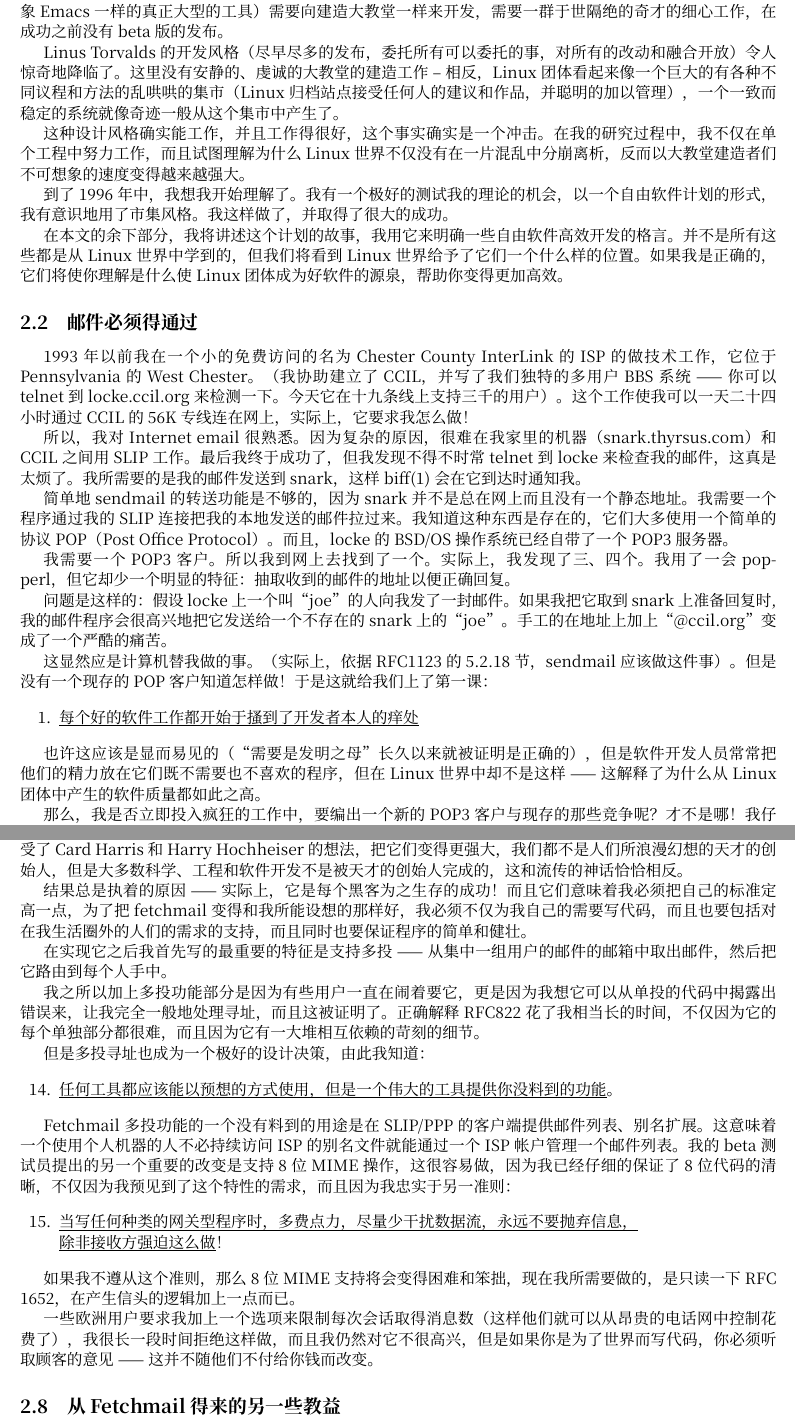
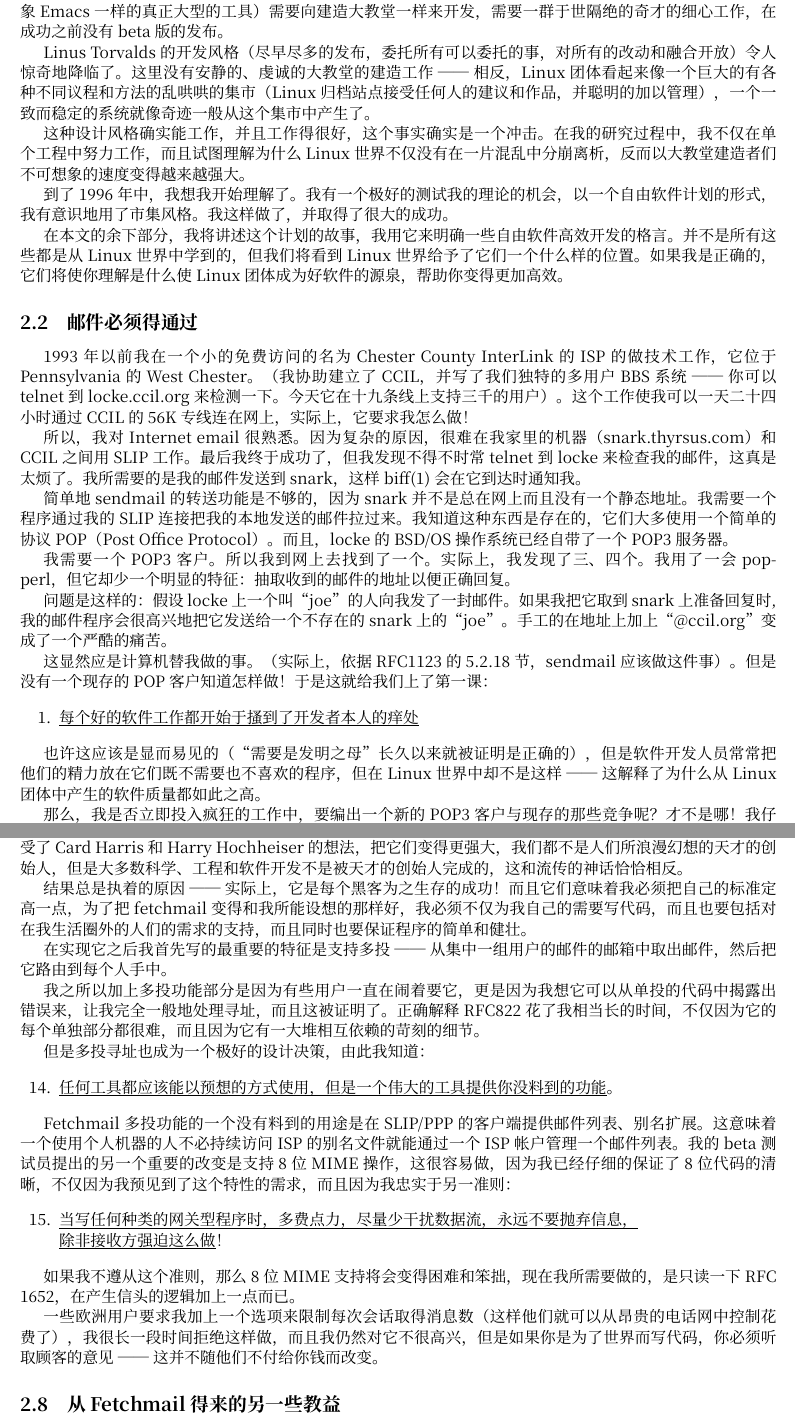
Before and after one commit to worldask/master-zhdoc, a LaTeX document (eric_raymond_five/eric_raymond.tex, which reads eric_raymond_five/esr_2.tex): two parts of pages 10 and 15 of 53, joined at a grey line, cut so that both start at the same text. Compiled offline with XeLaTeX; a missing font is replaced by an installed copy or a similar font.

Commit message:
M some files

```diff
--- a/eric_raymond_five/esr_2.tex
+++ b/eric_raymond_five/esr_2.tex
@@ -9,7 +9,7 @@
 
 Linux 推翻了许多我认为自己明白的事情。我已经宣扬小工具、快速原型和演进式开发的 Unix 福音多年了。但是我也相信某些重要的复杂的事情需要更集中化的，严密的方法。我相信多数重要的软件（操作系统和象 Emacs 一样的真正大型的工具）需要向建造大教堂一样来开发，需要一群于世隔绝的奇才的细心工作，在成功之前没有 beta 版的发布。
 
-Linus Torvalds 的开发风格（尽早尽多的发布，委托所有可以委托的事，对所有的改动和融合开放）令人惊奇地降临了。这里没有安静的、虔诚的大教堂的建造工作 -- 相反，Linux 团体看起来像一个巨大的有各种不同议程和方法的乱哄哄的集市（Linux 归档站点接受任何人的建议和作品，并聪明的加以管理），一个一致而稳定的系统就像奇迹一般从这个集市中产生了。
+Linus Torvalds 的开发风格（尽早尽多的发布，委托所有可以委托的事，对所有的改动和融合开放）令人惊奇地降临了。这里没有安静的、虔诚的大教堂的建造工作 ── 相反，Linux 团体看起来像一个巨大的有各种不同议程和方法的乱哄哄的集市（Linux 归档站点接受任何人的建议和作品，并聪明的加以管理），一个一致而稳定的系统就像奇迹一般从这个集市中产生了。
 
 这种设计风格确实能工作，并且工作得很好，这个事实确实是一个冲击。在我的研究过程中，我不仅在单个工程中努力工作，而且试图理解为什么 Linux 世界不仅没有在一片混乱中分崩离析，反而以大教堂建造者们不可想象的速度变得越来越强大。
 
@@ -20,7 +20,7 @@
 
 \subsection{邮件必须得通过}
 
-1993 年以前我在一个小的免费访问的名为 Chester County InterLink 的 ISP 的做技术工作，它位于 Pennsylvania 的 West Chester。（我协助建立了 CCIL，并写了我们独特的多用户 BBS 系统 —— 你可以 telnet 到 locke.ccil.org 来检测一下。今天它在十九条线上支持三千的用户）。这个工作使我可以一天二十四小时通过 CCIL 的 56K 专线连在网上，实际上，它要求我怎么做！
+1993 年以前我在一个小的免费访问的名为 Chester County InterLink 的 ISP 的做技术工作，它位于 Pennsylvania 的 West Chester。（我协助建立了 CCIL，并写了我们独特的多用户 BBS 系统 ── 你可以 telnet 到 locke.ccil.org 来检测一下。今天它在十九条线上支持三千的用户）。这个工作使我可以一天二十四小时通过 CCIL 的 56K 专线连在网上，实际上，它要求我怎么做！
 
 
 所以，我对 Internet email 很熟悉。因为复杂的原因，很难在我家里的机器（snark.thyrsus.com）和 CCIL 之间用 SLIP 工作。最后我终于成功了，但我发现不得不时常 telnet 到 locke 来检查我的邮件，这真是太烦了。我所需要的是我的邮件发送到 snark，这样 biff(1) 会在它到达时通知我。
@@ -42,7 +42,7 @@
 \item[1.] \underbar{每个好的软件工作都开始于搔到了开发者本人的痒处}
 \end{enumerate}
 
-也许这应该是显而易见的（“需要是发明之母”长久以来就被证明是正确的），但是软件开发人员常常把他们的精力放在它们既不需要也不喜欢的程序，但在 Linux 世界中却不是这样 —— 这解释了为什么从 Linux 团体中产生的软件质量都如此之高。
+也许这应该是显而易见的（“需要是发明之母”长久以来就被证明是正确的），但是软件开发人员常常把他们的精力放在它们既不需要也不喜欢的程序，但在 Linux 世界中却不是这样 ── 这解释了为什么从 Linux 团体中产生的软件质量都如此之高。
 
 
 那么，我是否立即投入疯狂的工作中，要编出一个新的 POP3 客户与现存的那些竞争呢？才不是哪！我仔细考察了手头上的 POP 工具，问自己“那一个最接近我的需要？”因为：
@@ -322,9 +322,9 @@
 Andrew Tanenbanm 原来设想建造一个适合 386 的简单的 Unix 用做教学，Linus Torvalels 把 Andrew 的可能想到的 Minix 可以做什么的概念推进了一步，成长为一个极好的东西，同样的（虽然规模较小），我接受了 Card Harris 和 Harry Hochheiser 的想法，把它们变得更强大，我们都不是人们所浪漫幻想的天才的创始人，但是大多数科学、工程和软件开发不是被天才的创始人完成的，这和流传的神话恰恰相反。
 
 
-结果总是执着的原因 —— 实际上，它是每个黑客为之生存的成功！而且它们意味着我必须把自己的标准定高一点，为了把 fetchmail 变得和我所能设想的那样好，我必须不仅为我自己的需要写代码，而且也要包括对在我生活圈外的人们的需求的支持，而且同时也要保证程序的简单和健壮。
+结果总是执着的原因 ── 实际上，它是每个黑客为之生存的成功！而且它们意味着我必须把自己的标准定高一点，为了把 fetchmail 变得和我所能设想的那样好，我必须不仅为我自己的需要写代码，而且也要包括对在我生活圈外的人们的需求的支持，而且同时也要保证程序的简单和健壮。
 
-在实现它之后我首先写的最重要的特征是支持多投 —— 从集中一组用户的邮件的邮箱中取出邮件，然后把它路由到每个人手中。
+在实现它之后我首先写的最重要的特征是支持多投 ── 从集中一组用户的邮件的邮箱中取出邮件，然后把它路由到每个人手中。
 
 
 我之所以加上多投功能部分是因为有些用户一直在闹着要它，更是因为我想它可以从单投的代码中揭露出错误来，让我完全一般地处理寻址，而且这被证明了。正确解释 RFC822 花了我相当长的时间，不仅因为它的每个单独部分都很难，而且因为它有一大堆相互依赖的苛刻的细节。
```
Also changed, not shown: eric_raymond_five/esr_2.tex (18 more changed lines).
